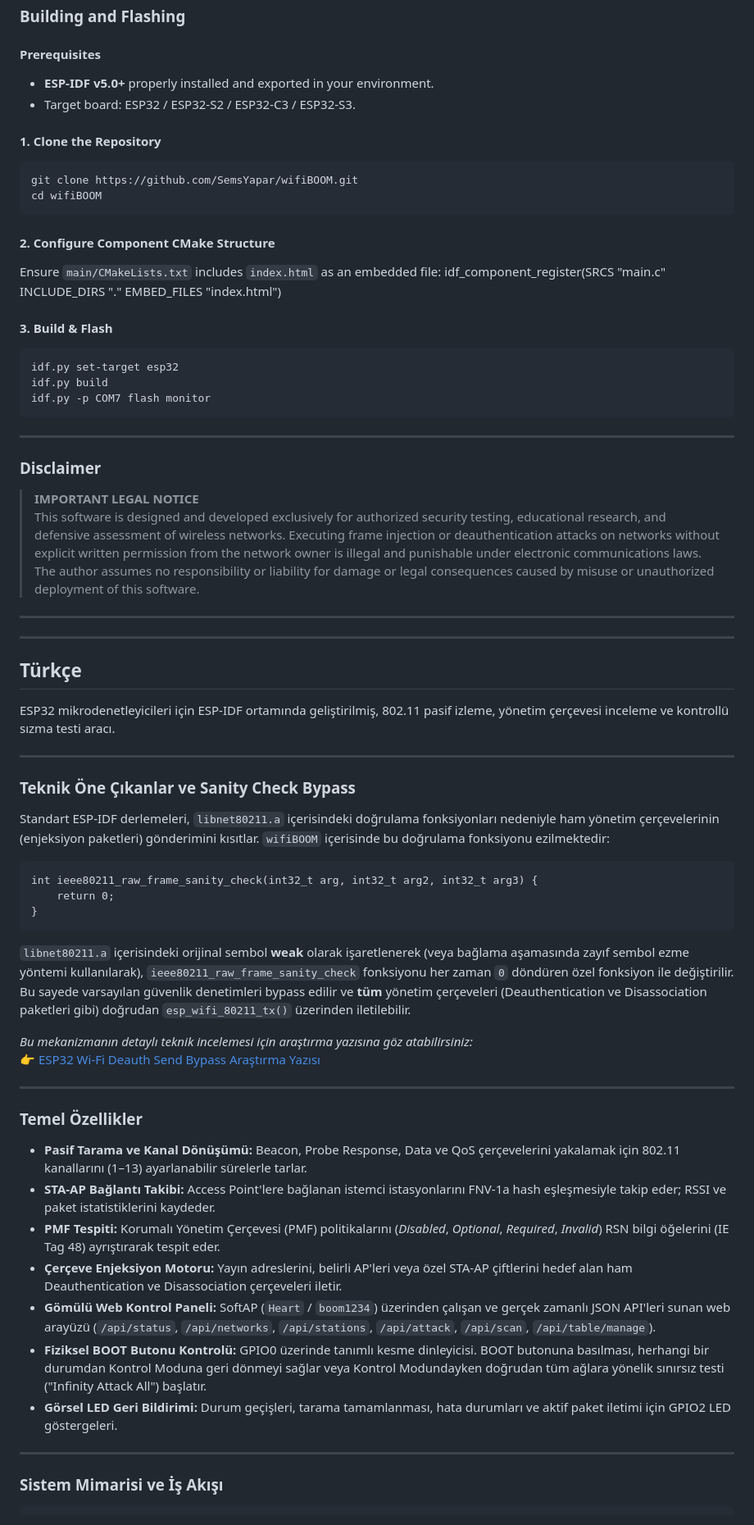
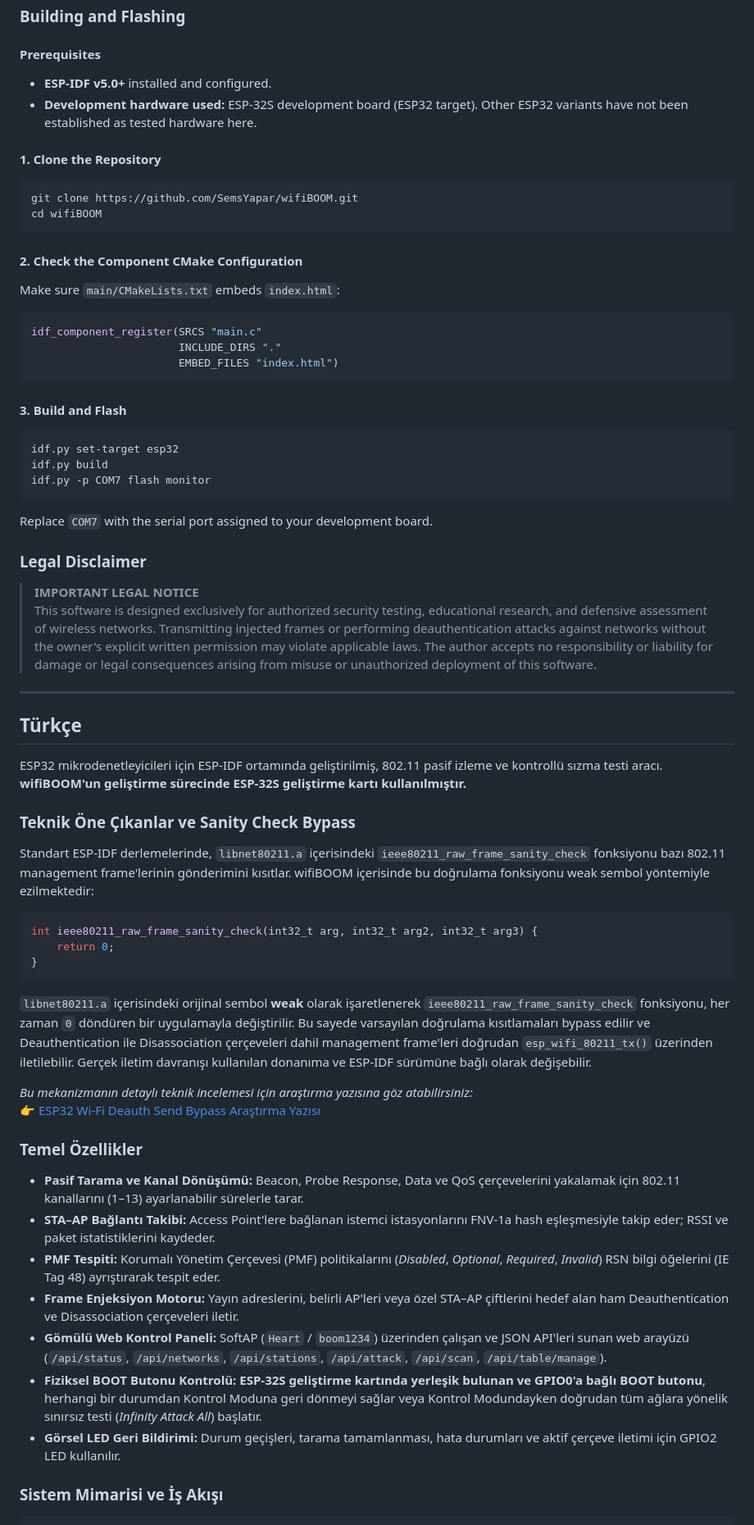
Before and after one commit to SemsYapar/wifiBOOM, a Markdown page: README.md, the part around one of its changes. Shown at 82% size. GitHub-like rendering.

````diff
--- a/README.md
+++ b/README.md
@@ -76,66 +70,72 @@ By marking the original symbol in `libnet80211.a` as **weak** (or utilizing weak
 ### Building and Flashing
 
 #### Prerequisites
-* **ESP-IDF v5.0+** properly installed and exported in your environment.
-* Target board: ESP32 / ESP32-S2 / ESP32-C3 / ESP32-S3.
+
+- **ESP-IDF v5.0+** installed and configured.
+- **Development hardware used:** ESP-32S development board (ESP32 target). Other ESP32 variants have not been established as tested hardware here.
 
 #### 1. Clone the Repository
-    git clone https://github.com/SemsYapar/wifiBOOM.git
-    cd wifiBOOM
 
-#### 2. Configure Component CMake Structure
-Ensure `main/CMakeLists.txt` includes `index.html` as an embedded file:
-    idf_component_register(SRCS "main.c"
-                           INCLUDE_DIRS "."
-                           EMBED_FILES "index.html")
+```bash
+git clone https://github.com/SemsYapar/wifiBOOM.git
+cd wifiBOOM
+```
 
-#### 3. Build & Flash
-    idf.py set-target esp32
-    idf.py build
-    idf.py -p COM7 flash monitor
+#### 2. Check the Component CMake Configuration
 
----
+Make sure `main/CMakeLists.txt` embeds `index.html`:
 
-### Disclaimer
+```cmake
+idf_component_register(SRCS "main.c"
+                       INCLUDE_DIRS "."
+                       EMBED_FILES "index.html")
+```
+
+#### 3. Build and Flash
+
+```bash
+idf.py set-target esp32
+idf.py build
+idf.py -p COM7 flash monitor
+```
+
+Replace `COM7` with the serial port assigned to your development board.
+
+### Legal Disclaimer
 
 > **IMPORTANT LEGAL NOTICE**
-> This software is designed and developed exclusively for authorized security testing, educational research, and defensive assessment of wireless networks. Executing frame injection or deauthentication attacks on networks without explicit written permission from the network owner is illegal and punishable under electronic communications laws. The author assumes no responsibility or liability for damage or legal consequences caused by misuse or unauthorized deployment of this software.
+> This software is designed exclusively for authorized security testing, educational research, and defensive assessment of wireless networks. Transmitting injected frames or performing deauthentication attacks against networks without the owner's explicit written permission may violate applicable laws. The author accepts no responsibility or liability for damage or legal consequences arising from misuse or unauthorized deployment of this software.
 
----
 ---
 
 ## Türkçe
 
-ESP32 mikrodenetleyicileri için ESP-IDF ortamında geliştirilmiş, 802.11 pasif izleme, yönetim çerçevesi inceleme ve kontrollü sızma testi aracı.
-
----
+ESP32 mikrodenetleyicileri için ESP-IDF ortamında geliştirilmiş, 802.11 pasif izleme ve kontrollü sızma testi aracı. **wifiBOOM'un geliştirme sürecinde ESP-32S geliştirme kartı kullanılmıştır.**
 
 ### Teknik Öne Çıkanlar ve Sanity Check Bypass
 
-Standart ESP-IDF derlemeleri, `libnet80211.a` içerisindeki doğrulama fonksiyonları nedeniyle ham yönetim çerçevelerinin (enjeksiyon paketleri) gönderimini kısıtlar. `wifiBOOM` içerisinde bu doğrulama fonksiyonu ezilmektedir:
+Standart ESP-IDF derlemelerinde, `libnet80211.a` içerisindeki `ieee80211_raw_frame_sanity_check` fonksiyonu bazı 802.11 management frame'lerinin gönderimini kısıtlar. wifiBOOM içerisinde bu doğrulama fonksiyonu weak sembol yöntemiyle ezilmektedir:
 
-    int ieee80211_raw_frame_sanity_check(int32_t arg, int32_t arg2, int32_t arg3) {
-        return 0;
-    }
+```c
+int ieee80211_raw_frame_sanity_check(int32_t arg, int32_t arg2, int32_t arg3) {
+    return 0;
+}
+```
 
-`libnet80211.a` içerisindeki orijinal sembol **weak** olarak işaretlenerek (veya bağlama aşamasında zayıf sembol ezme yöntemi kullanılarak), `ieee80211_raw_frame_sanity_check` fonksiyonu her zaman `0` döndüren özel fonksiyon ile değiştirilir. Bu sayede varsayılan güvenlik denetimleri bypass edilir ve **tüm** yönetim çerçeveleri (Deauthentication ve Disassociation paketleri gibi) doğrudan `esp_wifi_80211_tx()` üzerinden iletilebilir.
+`libnet80211.a` içerisindeki orijinal sembol **weak** olarak işaretlenerek `ieee80211_raw_frame_sanity_check` fonksiyonu, her zaman `0` döndüren bir uygulamayla değiştirilir. Bu sayede varsayılan doğrulama kısıtlamaları bypass edilir ve Deauthentication ile Disassociation çerçeveleri dahil management frame'leri doğrudan `esp_wifi_80211_tx()` üzerinden iletilebilir. Gerçek iletim davranışı kullanılan donanıma ve ESP-IDF sürümüne bağlı olarak değişebilir.
 
 *Bu mekanizmanın detaylı teknik incelemesi için araştırma yazısına göz atabilirsiniz:*
 👉 [ESP32 Wi-Fi Deauth Send Bypass Araştırma Yazısı](https://semsyapar.github.io/2026/10/18/esp32-wifi-deauth-send-bypass.html)
 
----
-
 ### Temel Özellikler
 
-* **Pasif Tarama ve Kanal Dönüşümü:** Beacon, Probe Response, Data ve QoS çerçevelerini yakalamak için 802.11 kanallarını (1–13) ayarlanabilir sürelerle tarlar.
-* **STA-AP Bağlantı Takibi:** Access Point'lere bağlanan istemci istasyonlarını FNV-1a hash eşleşmesiyle takip eder; RSSI ve paket istatistiklerini kaydeder.
-* **PMF Tespiti:** Korumalı Yönetim Çerçevesi (PMF) politikalarını (*Disabled*, *Optional*, *Required*, *Invalid*) RSN bilgi öğelerini (IE Tag 48) ayrıştırarak tespit eder.
-* **Çerçeve Enjeksiyon Motoru:** Yayın adreslerini, belirli AP'leri veya özel STA-AP çiftlerini hedef alan ham Deauthentication ve Disassociation çerçeveleri iletir.
-* **Gömülü Web Kontrol Paneli:** SoftAP (`Heart` / `boom1234`) üzerinden çalışan ve gerçek zamanlı JSON API'leri sunan web arayüzü (`/api/status`, `/api/networks`, `/api/stations`, `/api/attack`, `/api/scan`, `/api/table/manage`).
-* **Fiziksel BOOT Butonu Kontrolü:** GPIO0 üzerinde tanımlı kesme dinleyicisi. BOOT butonuna basılması, herhangi bir durumdan Kontrol Moduna geri dönmeyi sağlar veya Kontrol Modundayken doğrudan tüm ağlara yönelik sınırsız testi ("Infinity Attack All") başlatır.
-* **Görsel LED Geri Bildirimi:** Durum geçişleri, tarama tamamlanması, hata durumları ve aktif paket iletimi için GPIO2 LED göstergeleri.
-
----
+- **Pasif Tarama ve Kanal Dönüşümü:** Beacon, Probe Response, Data ve QoS çerçevelerini yakalamak için 802.11 kanallarını (1–13) ayarlanabilir sürelerle tarar.
+- **STA–AP Bağlantı Takibi:** Access Point'lere bağlanan istemci istasyonlarını FNV-1a hash eşleşmesiyle takip eder; RSSI ve paket istatistiklerini kaydeder.
+- **PMF Tespiti:** Korumalı Yönetim Çerçevesi (PMF) politikalarını (*Disabled*, *Optional*, *Required*, *Invalid*) RSN bilgi öğelerini (IE Tag 48) ayrıştırarak tespit eder.
+- **Frame Enjeksiyon Motoru:** Yayın adreslerini, belirli AP'leri veya özel STA–AP çiftlerini hedef alan ham Deauthentication ve Disassociation çerçeveleri iletir.
+- **Gömülü Web Kontrol Paneli:** SoftAP (`Heart` / `boom1234`) üzerinden çalışan ve JSON API'leri sunan web arayüzü (`/api/status`, `/api/networks`, `/api/stations`, `/api/attack`, `/api/scan`, `/api/table/manage`).
+- **Fiziksel BOOT Butonu Kontrolü:** **ESP-32S geliştirme kartında yerleşik bulunan ve GPIO0'a bağlı BOOT butonu**, herhangi bir durumdan Kontrol Moduna geri dönmeyi sağlar veya Kontrol Modundayken doğrudan tüm ağlara yönelik sınırsız testi (*Infinity Attack All*) başlatır.
+- **Görsel LED Geri Bildirimi:** Durum geçişleri, tarama tamamlanması, hata durumları ve aktif çerçeve iletimi için GPIO2 LED kullanılır.
 
 ### Sistem Mimarisi ve İş Akışı
 
````
Also changed, not shown: other parts of README.md (+80 -77 lines).
